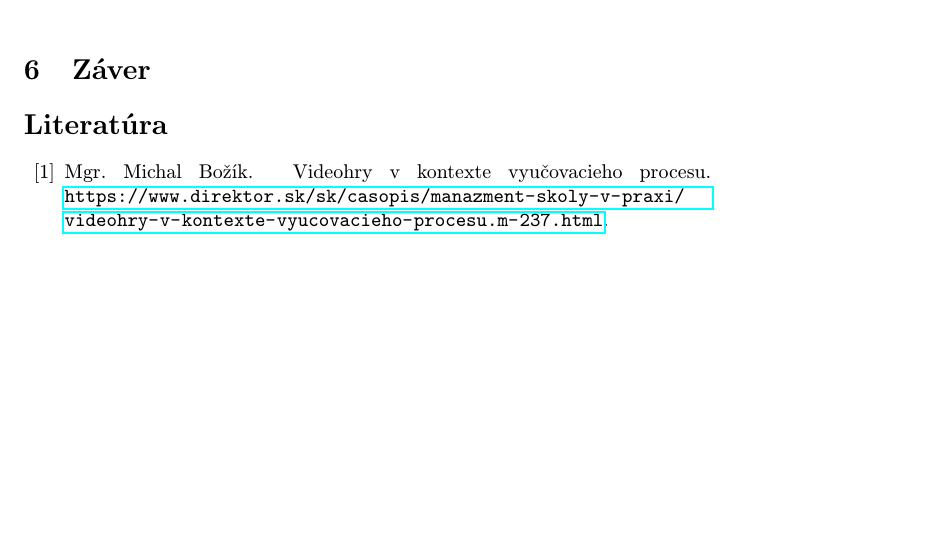
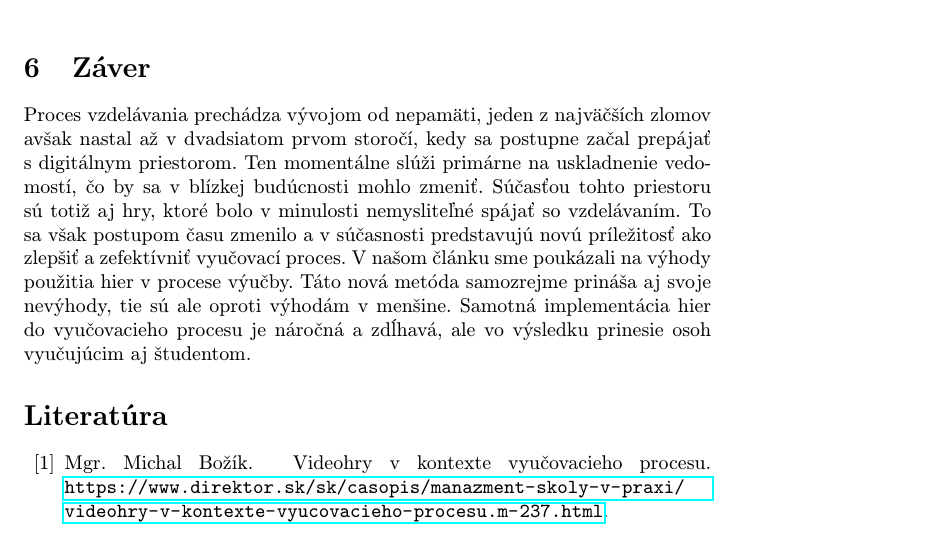
Before and after one commit to AlecXYZ/Mip_Cv_Ut_1400, a LaTeX paper (clanok.tex): part of page 5 of 6, cut so that both start at the same text, the shorter picture padded with empty space. Compiled offline with pdfLaTeX.

Commit message:
Uprav zaver

```diff
--- a/clanok.tex
+++ b/clanok.tex
@@ -127,6 +127,8 @@ Simulátor "Human Anatomy"\cite{Antom} je určený najmä pre vysoké a stredné
 
 \section{Záver}
 
+Proces vzdelávania prechádza vývojom od nepamäti, jeden z najväčších zlomov avšak nastal až v dvadsiatom prvom storočí, kedy sa postupne začal prepájať s digitálnym priestorom. Ten momentálne slúži primárne na uskladnenie vedomostí, čo by sa v blízkej budúcnosti mohlo zmeniť. Súčasťou tohto priestoru sú totiž aj hry, ktoré bolo v minulosti nemysliteľné spájať so vzdelávaním. To sa však postupom času zmenilo a v súčasnosti predstavujú novú príležitosť ako zlepšiť a zefektívniť vyučovací proces. V našom článku sme poukázali na výhody použitia hier v procese výučby. Táto nová metóda samozrejme prináša aj svoje nevýhody, tie sú ale oproti výhodám v menšine. Samotná implementácia hier do vyučovacieho procesu je náročná a zdĺhavá, ale vo výsledku prinesie osoh vyučujúcim aj študentom.
+
 \bibliography{literatura}
 \bibliographystyle{plain}
 \end{document}
```
